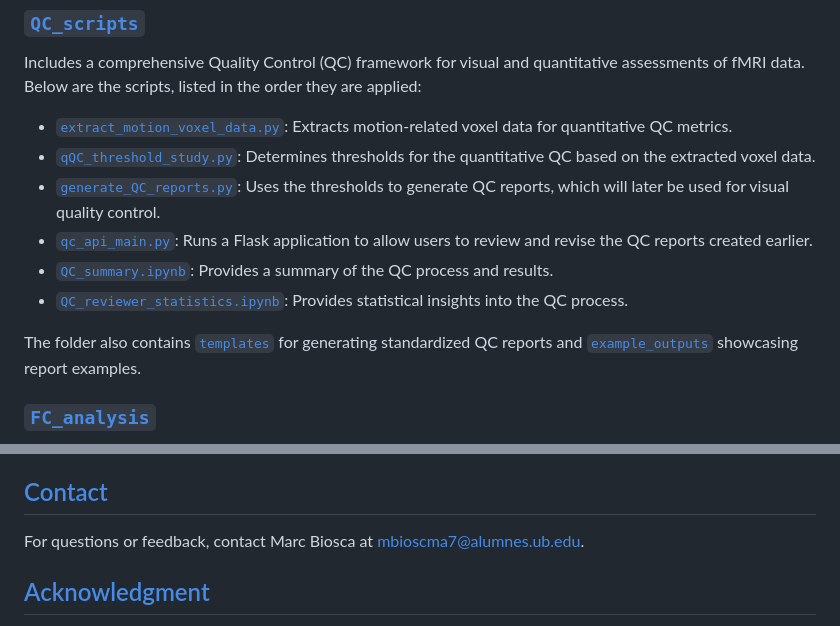
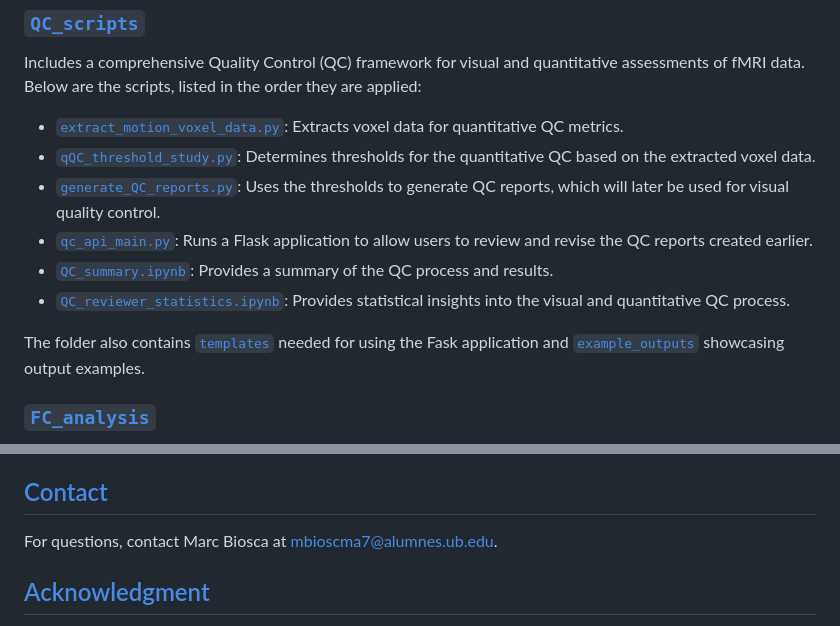
Before and after one commit to mbioscma/FlexfMRI, a Markdown page: README.md, 2 parts joined by grey strips. Drawn GitHub-style.

```diff
--- a/README.md
+++ b/README.md
@@ -28,14 +28,14 @@ The folder [`example_inputs`](./PreprocessingScripts/example_inputs) contains fi
 ### [`QC_scripts`](./QC_scripts)
 Includes a comprehensive Quality Control (QC) framework for visual and quantitative assessments of fMRI data. Below are the scripts, listed in the order they are applied:
 
-- [`extract_motion_voxel_data.py`](./QC_scripts/extract_motion_voxel_data.py): Extracts motion-related voxel data for quantitative QC metrics.
+- [`extract_motion_voxel_data.py`](./QC_scripts/extract_motion_voxel_data.py): Extracts voxel data for quantitative QC metrics.
 - [`qQC_threshold_study.py`](./QC_scripts/qQC_threshold_study.py): Determines thresholds for the quantitative QC based on the extracted voxel data.
 - [`generate_QC_reports.py`](./QC_scripts/generate_QC_reports.py): Uses the thresholds to generate QC reports, which will later be used for visual quality control.
 - [`qc_api_main.py`](./QC_scripts/qc_api_main.py): Runs a Flask application to allow users to review and revise the QC reports created earlier.
 - [`QC_summary.ipynb`](./QC_scripts/QC_summary.ipynb): Provides a summary of the QC process and results.
-- [`QC_reviewer_statistics.ipynb`](./QC_scripts/QC_reviewer_statistics.ipynb): Provides statistical insights into the QC process.
+- [`QC_reviewer_statistics.ipynb`](./QC_scripts/QC_reviewer_statistics.ipynb): Provides statistical insights into the visual and quantitative QC process.
 
-The folder also contains [`templates`](./QC_scripts/templates) for generating standardized QC reports and [`example_outputs`](./QC_scripts/example_outputs) showcasing report examples.
+The folder also contains [`templates`](./QC_scripts/templates) needed for using the Fask application and [`example_outputs`](./QC_scripts/example_outputs) showcasing output examples.
 
 ### [`FC_analysis`](./FC_analysis)
 Includes notebooks ([`Exploratory_framework_FC.ipynb`](./FC_analysis/Exploratory_framework_FC.ipynb) and [`GLM_auto_FCmatrix.ipynb`](./FC_analysis/GLM_auto_FCmatrix.ipynb)) for conducting exploratory and statistical analyses of functional connectivity data.
@@ -44,7 +44,7 @@ Includes notebooks ([`Exploratory_framework_FC.ipynb`](./FC_analysis/Exploratory
 1. <a name="ref-a4"></a> Sperling, R. A., Donohue, M. C., Raman, R., Rafii, M. S., Johnson, K., Masters, C. L., van Dyck, C. H., Iwatsubo, T., Marshall, G. A., Yaari, R., Mancini, M., Holdridge, K. C., Case, M., Sims, J. R., Aisen, P. S., & A4 Study Team (2023). Trial of Solanezumab in Preclinical Alzheimer's Disease. The New England journal of medicine, 389(12), 1096–1107. https://doi.org/10.1056/NEJMoa2305032
 
 ## [Contact](#contact)
-For questions or feedback, contact Marc Biosca at [mbioscma7@alumnes.ub.edu](mailto:mbioscma7@alumnes.ub.edu).
+For questions, contact Marc Biosca at [mbioscma7@alumnes.ub.edu](mailto:mbioscma7@alumnes.ub.edu).
 
 ## [Acknowledgment](#acknowledgment)
 All scripts and notebooks were developed at the **Biomedical Imaging Group (BIG)** of the University of Barcelona, under the supervision of **PI: Roser Sala-Llonch**.
```
